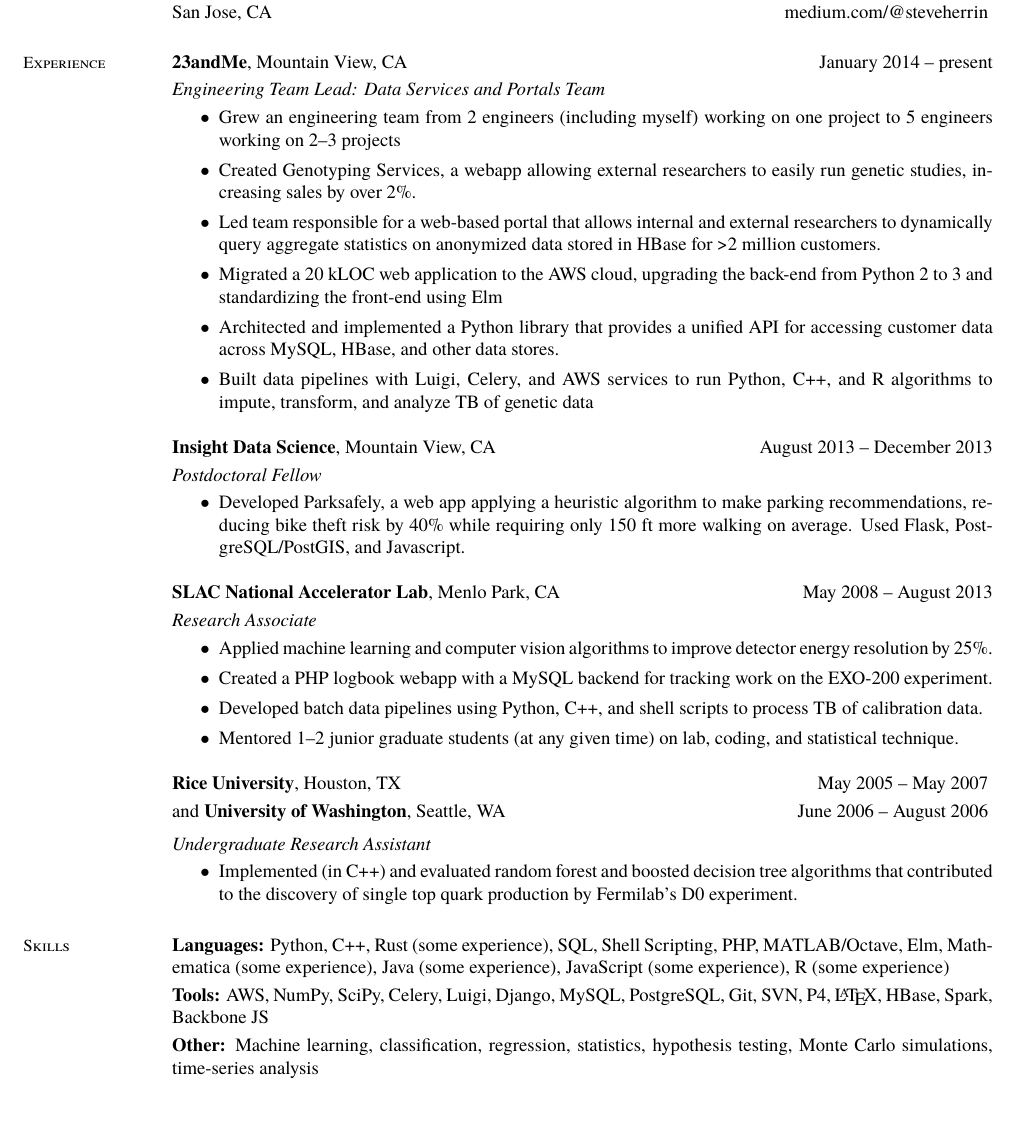
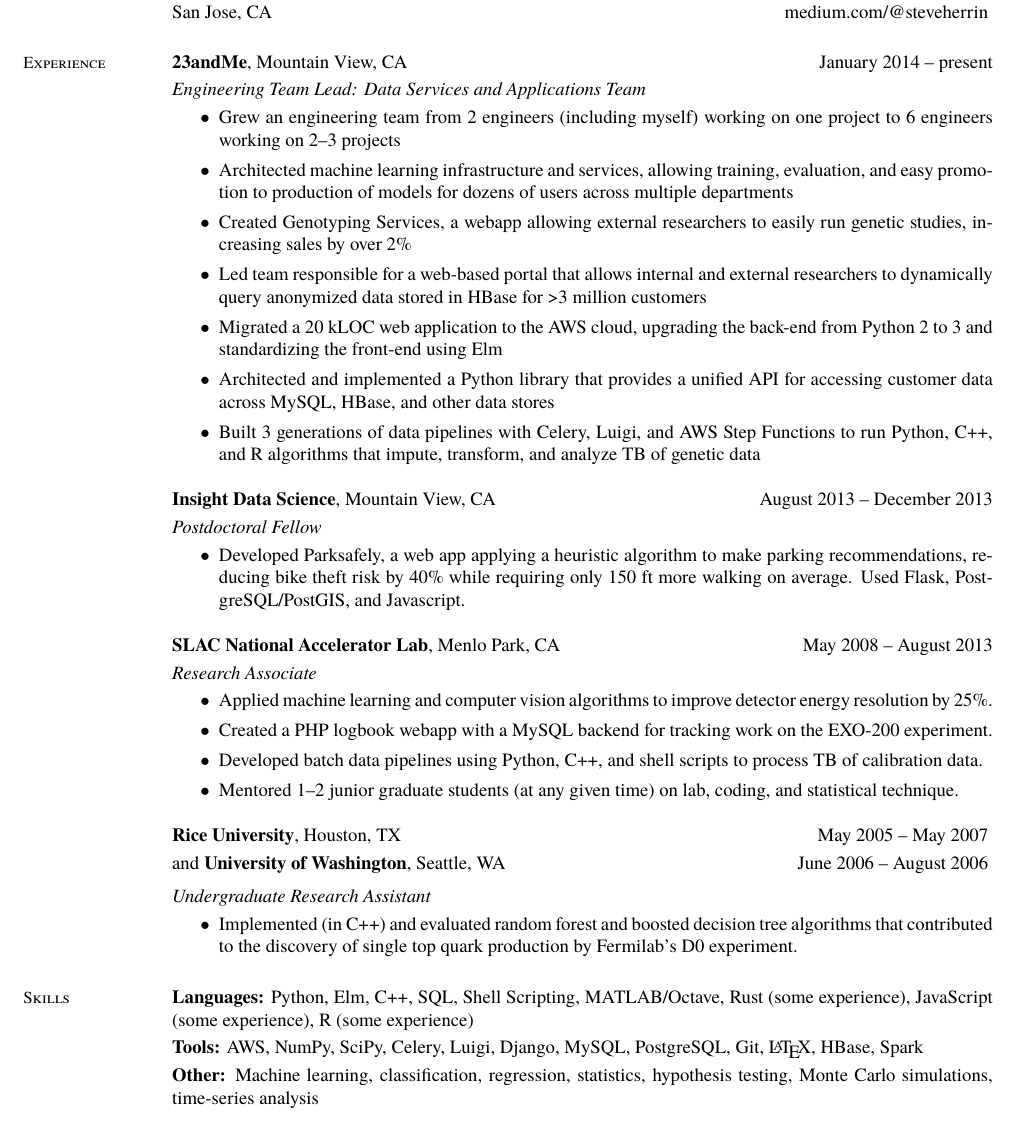
Before and after one commit to steveherrin/resume, a LaTeX CV (resume.tex): part of the page, cut so that both start at the same text. The pictures show the PDF file resume.pdf that the author committed with the source.

Commit message:
End-of-year update

```diff
--- a/resume.tex
+++ b/resume.tex
@@ -23,14 +23,15 @@
     \section{\mysidestyle Experience}
 
     \textbf{23andMe}, Mountain View, CA \hfill January 2014 -- present\vspace{1mm}\\\vspace{1mm}%
-    \textsl{Engineering Team Lead: Data Services and Portals Team}
+    \textsl{Engineering Team Lead: Data Services and Applications Team}
     \begin{itemize}
-    \item Grew an engineering team from 2 engineers (including myself) working on one project to 5 engineers working on 2--3 projects
-    \item Created Genotyping Services, a webapp allowing external researchers to easily run genetic studies, increasing sales by over 2\%.
-    \item Led team responsible for a web-based portal that allows internal and external researchers to dynamically query aggregate statistics on anonymized data stored in HBase for \textgreater 2 million customers.
+    \item Grew an engineering team from 2 engineers (including myself) working on one project to 6 engineers working on 2--3 projects
+    \item Architected machine learning infrastructure and services, allowing training, evaluation, and easy promotion to production of models for dozens of users across multiple departments
+    \item Created Genotyping Services, a webapp allowing external researchers to easily run genetic studies, increasing sales by over 2\%
+    \item Led team responsible for a web-based portal that allows internal and external researchers to dynamically query anonymized data stored in HBase for \textgreater 3 million customers
     \item Migrated a 20 kLOC web application to the AWS cloud, upgrading the back-end from Python 2 to 3 and standardizing the front-end using Elm
-    \item Architected and implemented a Python library that provides a unified API for accessing customer data across MySQL, HBase, and other data stores.
-    \item Built data pipelines with Luigi, Celery, and AWS services to run Python, C++, and R algorithms to impute, transform, and analyze TB of genetic data
+    \item Architected and implemented a Python library that provides a unified API for accessing customer data across MySQL, HBase, and other data stores
+    \item Built 3 generations of data pipelines with Celery, Luigi, and AWS Step Functions to run Python, C++, and R algorithms that impute, transform, and analyze TB of genetic data
     \end{itemize}
 
     \textbf{Insight Data Science}, Mountain View, CA \hfill August 2013 -- December 2013\vspace{1mm}\\\vspace{1mm}%
@@ -69,9 +70,9 @@
     %________________________________________________________________________________________________
     % Skills
     \section{\mysidestyle Skills}\vspace{0mm}%
-    \textbf{Languages:} Python, C++, Rust (some experience), SQL, Shell Scripting, PHP, MATLAB/Octave, Elm, Mathematica (some experience), Java (some experience), JavaScript (some experience), R (some experience)
+    \textbf{Languages:} Python, Elm, C++, SQL, Shell Scripting, MATLAB/Octave, Rust (some experience), JavaScript (some experience), R (some experience)
     \vspace{1mm}\\\vspace{0mm}%
-    \textbf{Tools:} AWS, NumPy, SciPy, Celery, Luigi, Django, MySQL, PostgreSQL, Git, SVN, P4, \LaTeX, HBase, Spark, Backbone JS
+    \textbf{Tools:} AWS, NumPy, SciPy, Celery, Luigi, Django, MySQL, PostgreSQL, Git, \LaTeX, HBase, Spark
     \vspace{1mm}\\\vspace{0mm}%
     \textbf{Other:} Machine learning, classification, regression, statistics, hypothesis testing, Monte Carlo simulations, time-series analysis
 
```
Also changed, not shown: resume.pdf, resume.tex (2 more changed lines).
